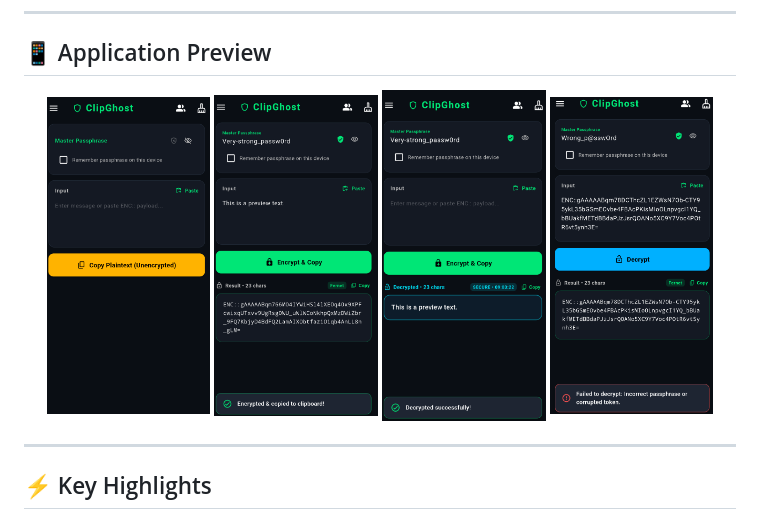
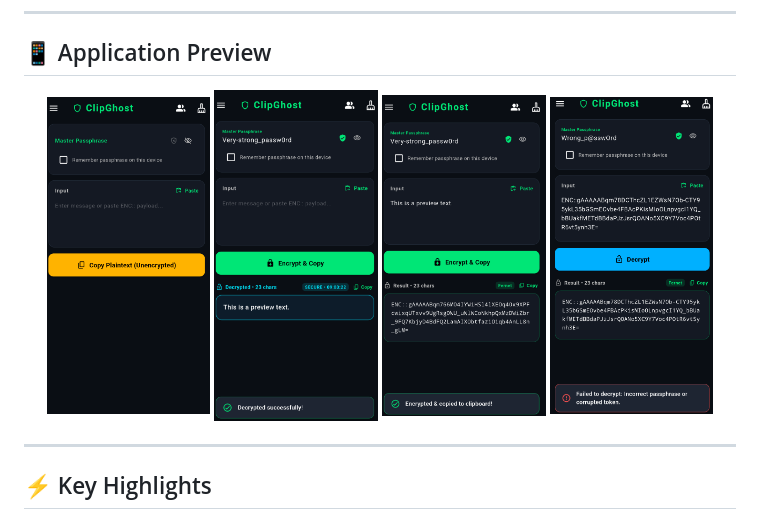
Before and after one commit to kovacsmaxi/ClipGhost, a Markdown page: README.md, the part around the change. GitHub-like rendering.

```diff
--- a/README.md
+++ b/README.md
@@ -12,8 +12,8 @@ ClipGhost is a lightweight, offline security utility designed to turn any messag
 
 <p align="center">
   <img src="screenshots/screenshot_main.png" width="23%" alt="ClipGhost Main Screen" />
+  <img src="screenshots/screenshot_decrypt.png" width="23%" alt="Decrypted View" />
   <img src="screenshots/screenshot_encrypt.png" width="23%" alt="Encrypt & Copy" />
-  <img src="screenshots/screenshot_decrypt.png" width="23%" alt="Decrypted View" />
   <img src="screenshots/screenshot_error.png" width="23%" alt="Error Handling" />
 </p>
 
```
